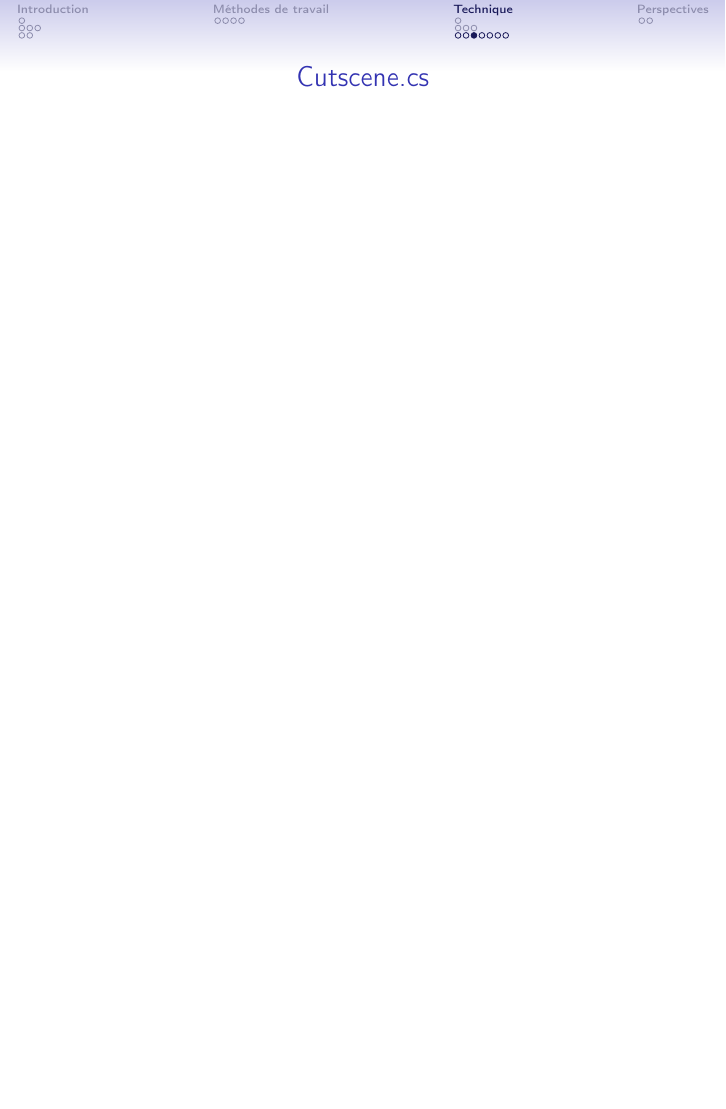
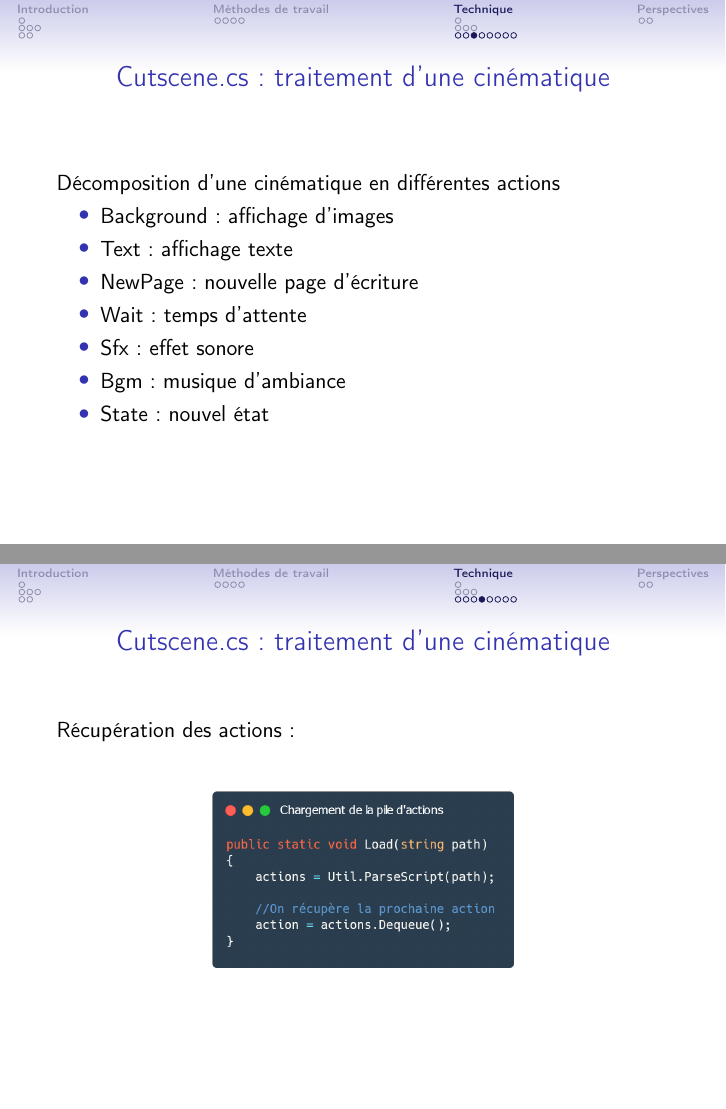
Before and after one commit to yopox/projet2A, LaTeX slides (soutenance/beamer.tex): page 24 of 30 before the commit and pages 24 and 25 of 31 after it, the two joined at a grey line, the shorter picture padded with empty space. Compiled offline with pdfLaTeX.

Commit message:
[diapo] cutscene

```diff
--- a/soutenance/beamer.tex
+++ b/soutenance/beamer.tex
@@ -161,8 +161,25 @@ Réunion de redéfinition des contours du projet : 19 Mars 2019
 
 \end{frame}
 
-\begin{frame}{Cutscene.cs}
+\begin{frame}{Cutscene.cs : traitement d'une cinématique}
+    Décomposition d'une cinématique en différentes actions
 
+    \begin{itemize}
+        \item Background : affichage d'images
+        \item Text : affichage texte
+        \item NewPage : nouvelle page d'écriture
+        \item Wait : temps d'attente
+        \item Sfx : effet sonore
+        \item Bgm : musique d'ambiance
+        \item State : nouvel état
+    \end{itemize}
+\end{frame}
+
+\begin{frame}{Cutscene.cs : traitement d'une cinématique}
+    Récupération des actions :
+
+    \centering
+    \includegraphics[width=7cm]{assets/pile_cutscene}
 \end{frame}
 
 \begin{frame}{Textbox.cs}
```
Also changed, not shown: soutenance/assets/pile_cutscene.png (added).
